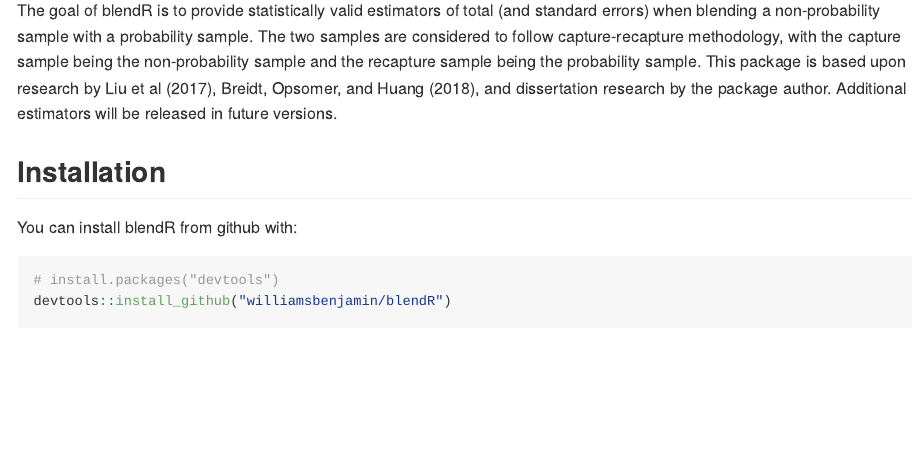
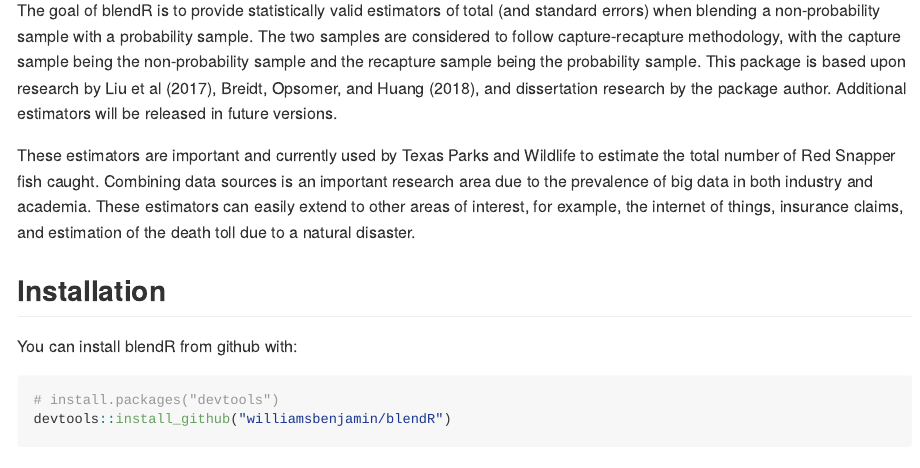
Before and after one commit to williamsbenjamin/blendR, an R Markdown document (README.Rmd): the page in a window 1100 px wide, from 110 px down. The pictures show the output file README.md that the author committed with the source, drawn offline in the style of GitHub; long lines of code are wrapped.

Commit message:
readme updates

```diff
--- a/README.Rmd
+++ b/README.Rmd
@@ -16,6 +16,8 @@ knitr::opts_chunk$set(
 
 
 The goal of blendR is to provide statistically valid estimators of total (and standard errors) when blending a non-probability sample with a probability sample. The two samples are considered to follow capture-recapture methodology, with the capture sample being the non-probability sample and the recapture sample being the probability sample. This package is based upon research by Liu et al (2017), Breidt, Opsomer, and Huang (2018), and dissertation research by the package author. Additional estimators will be released in future versions.
+
+These estimators are important and currently used by Texas Parks and Wildlife to estimate the total number of Red Snapper fish caught. Combining data sources is an important research area due to the prevalence of big data in both industry and academia. These estimators can easily extend to other areas of interest, for example, the internet of things, insurance claims, and estimation of the death toll due to a natural disaster.
 
 ## Installation
 
```
Also changed, not shown: README.md.
